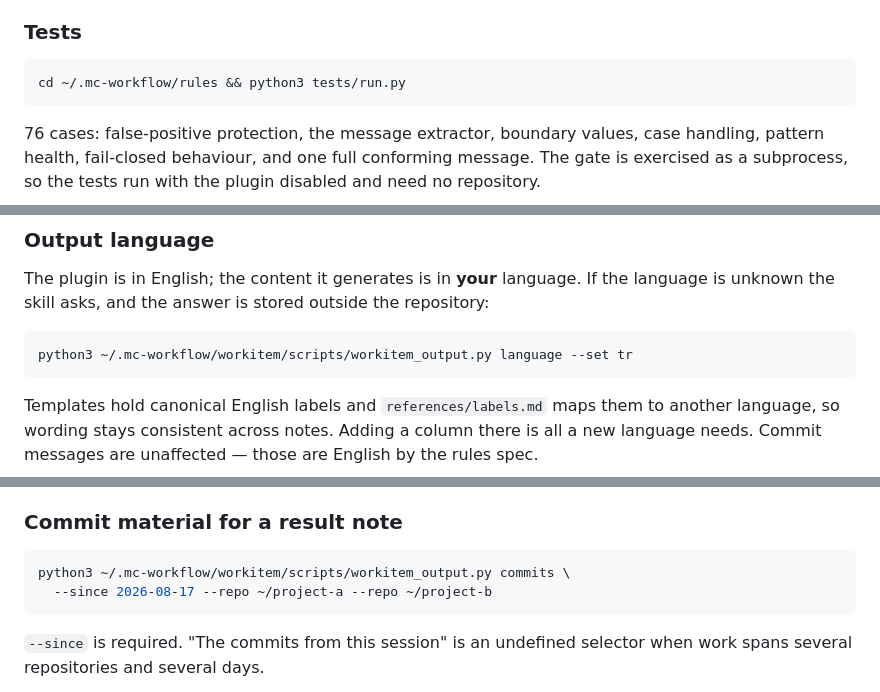
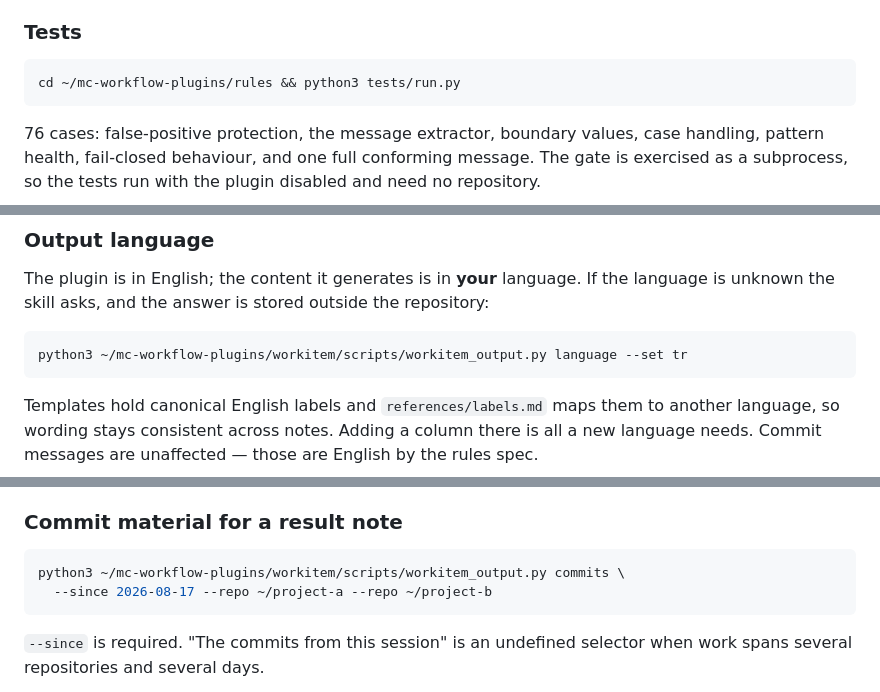
Before and after one commit to mcerrahoglu/mc-workflow-plugins, a Markdown page: README.md, 3 parts joined by grey strips. GitHub-like rendering.

````diff
--- a/README.md
+++ b/README.md
@@ -146,7 +146,7 @@ another language out of habit.
 ### Tests
 
 ```bash
-cd ~/.mc-workflow/rules && python3 tests/run.py
+cd ~/mc-workflow-plugins/rules && python3 tests/run.py
 ```
 
 76 cases: false-positive protection, the message extractor, boundary values, case handling,
@@ -180,7 +180,7 @@ The plugin is in English; the content it generates is in **your** language. If t
 unknown the skill asks, and the answer is stored outside the repository:
 
 ```bash
-python3 ~/.mc-workflow/workitem/scripts/workitem_output.py language --set tr
+python3 ~/mc-workflow-plugins/workitem/scripts/workitem_output.py language --set tr
 ```
 
 Templates hold canonical English labels and `references/labels.md` maps them to another language,
@@ -224,7 +224,7 @@ worked.
 ### Commit material for a result note
 
 ```bash
-python3 ~/.mc-workflow/workitem/scripts/workitem_output.py commits \
+python3 ~/mc-workflow-plugins/workitem/scripts/workitem_output.py commits \
   --since 2026-08-17 --repo ~/project-a --repo ~/project-b
 ```
 
````
Also changed, not shown: other parts of README.md (+4 -4 lines).
